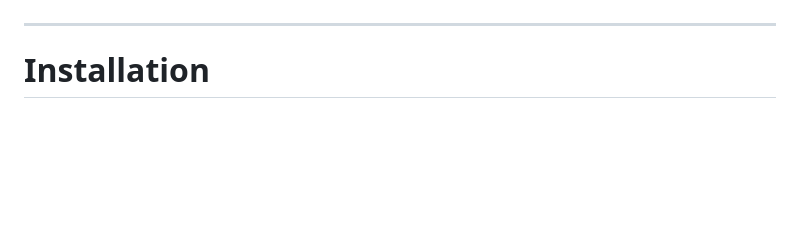
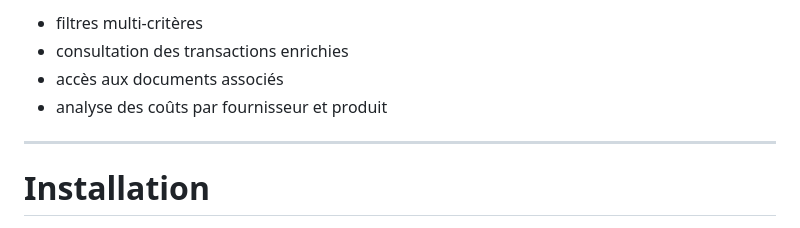
Before and after one commit to luneroka/budget_construction_excel, a Markdown page: README.md, the part around one of its changes. GitHub-like rendering; blank space fills up the shorter version.

```diff
--- a/README.md
+++ b/README.md
@@ -288,3 +313,7 @@ Fonctionnalités visibles :
+- filtres multi-critères
+- consultation des transactions enrichies
+- accès aux documents associés
+- analyse des coûts par fournisseur et produit
 
 ---
 
```
Also changed, not shown: other parts of README.md (+29 -4 lines).
